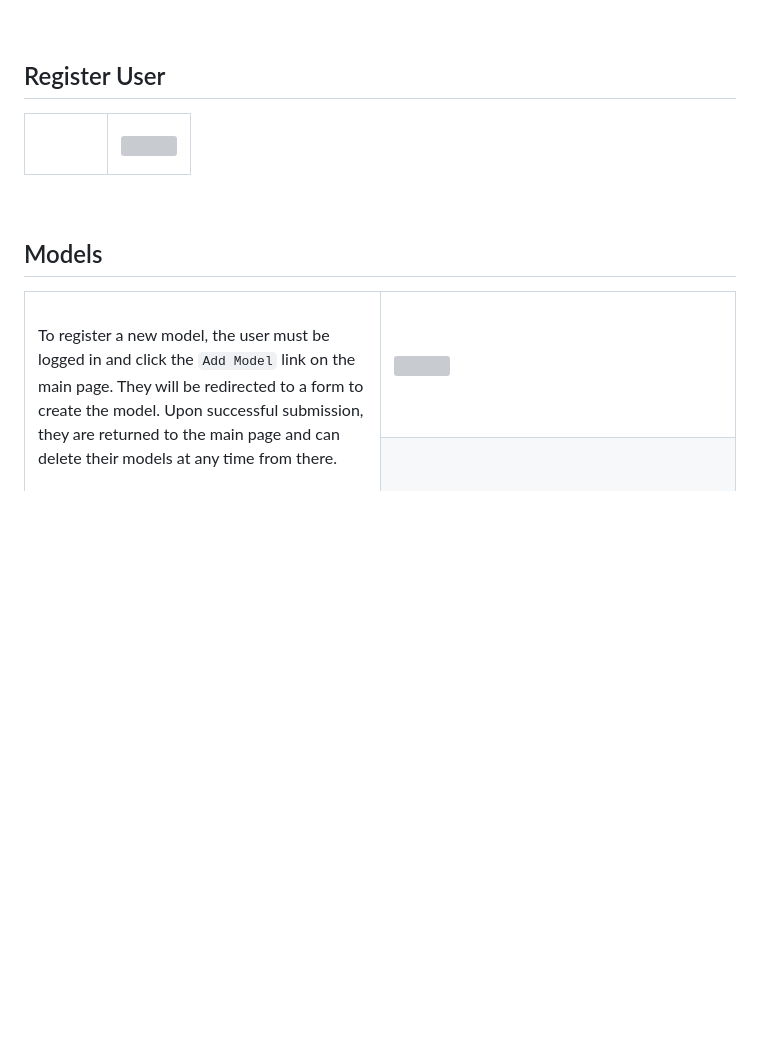
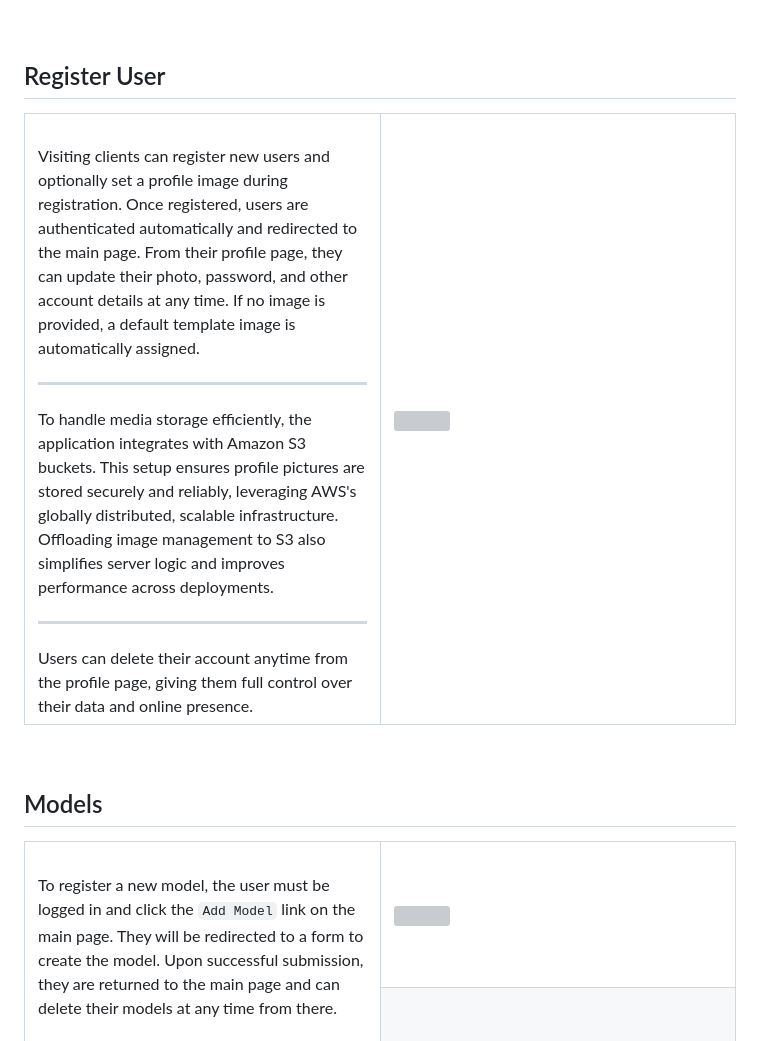
Before and after one commit to gubrus50/django5-tutorial, a Markdown page: README.md, the part around the change. GitHub-like rendering; blank space fills up the shorter version; grey boxes are pictures that could not be loaded.

```diff
--- a/README.md
+++ b/README.md
@@ -35,6 +35,11 @@
   <tr>
     <td width="50%" valign="top">
       <br>
+      Visiting clients can register new users and optionally set a profile image during registration. Once registered, users are authenticated automatically and redirected to the main page. From their profile page, they can update their photo, password, and other account details at any time. If no image is provided, a default template image is automatically assigned.
+      <hr>
+      To handle media storage efficiently, the application integrates with Amazon S3 buckets. This setup ensures profile pictures are stored securely and reliably, leveraging AWS's globally distributed, scalable infrastructure. Offloading image management to S3 also simplifies server logic and improves performance across deployments.
+      <hr>
+      Users can delete their account anytime from the profile page, giving them full control over their data and online presence.
       <br>
     </td>
     <td width="50%"><img src="https://github.com/gubrus50/django5-tutorial/blob/main/screenshots/registerUserView.png"></td>
```
